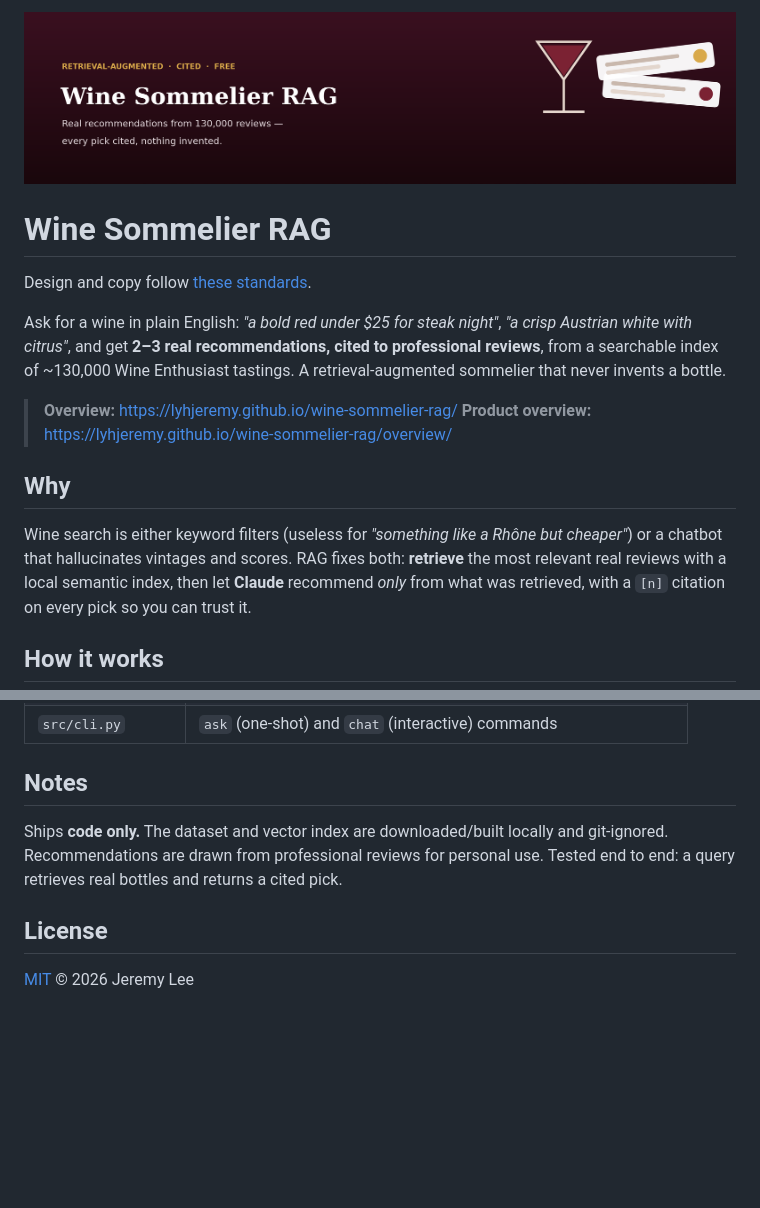
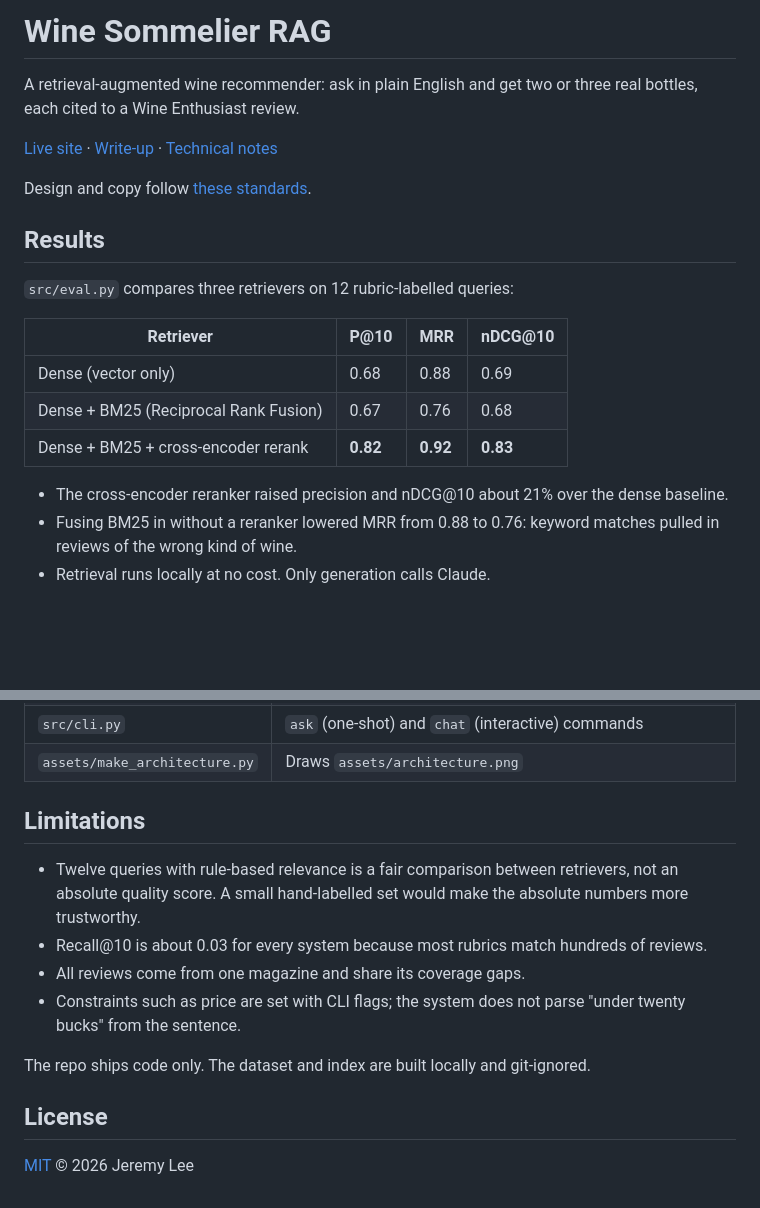
Before and after one commit to lyhjeremy/wine-sommelier-rag, a Markdown page: README.md, 2 parts joined by grey strips. Drawn GitHub-style; blank space fills up the shorter version.

```diff
--- a/README.md
+++ b/README.md
@@ -1,25 +1,22 @@
-<p align="center">
-  <img src="assets/banner.png" alt="Wine Sommelier RAG" width="100%">
-</p>
+# Wine Sommelier RAG
 
-# Wine Sommelier RAG
+A retrieval-augmented wine recommender: ask in plain English and get two or three real bottles, each cited to a Wine Enthusiast review.
+
+[Live site](https://lyhjeremy.github.io/wine-sommelier-rag/) · [Write-up](https://lyhjeremy.github.io/wine-sommelier-rag/overview/) · [Technical notes](writeup.md)
 
 Design and copy follow [these standards](https://github.com/lyhjeremy/lyhjeremy/blob/main/DESIGN_STANDARDS.md).
 
-Ask for a wine in plain English: *"a bold red under $25 for steak night"*, *"a
-crisp Austrian white with citrus"*, and get **2–3 real recommendations, cited to
-professional reviews**, from a searchable index of ~130,000 Wine Enthusiast
-tastings. A retrieval-augmented sommelier that never invents a bottle.
+## Results
 
-> **Overview:** https://lyhjeremy.github.io/wine-sommelier-rag/
-> **Product overview:** https://lyhjeremy.github.io/wine-sommelier-rag/overview/
+`src/eval.py` compares three retrievers on 12 rubric-labelled queries:
 
-## Why
-Wine search is either keyword filters (useless for *"something like a Rhône but
-cheaper"*) or a chatbot that hallucinates vintages and scores. RAG fixes both:
-**retrieve** the most relevant real reviews with a local semantic index, then let
-**Claude** recommend *only* from what was retrieved, with a `[n]` citation on
-every pick so you can trust it.
+| Retriever | P@10 | MRR | nDCG@10 |
+|---|---|---|---|
+| Dense (vector only) | 0.68 | 0.88 | 0.69 |
+| Dense + BM25 (Reciprocal Rank Fusion) | 0.67 | 0.76 | 0.68 |
+| Dense + BM25 + cross-encoder rerank | **0.82** | **0.92** | **0.83** |
 
-## How it works
+- The cross-encoder reranker raised precision and nDCG@10 about 21% over the dense baseline.
+- Fusing BM25 in without a reranker lowered MRR from 0.88 to 0.76: keyword matches pulled in reviews of the wrong kind of wine.
+- Retrieval runs locally at no cost. Only generation calls Claude.
 
@@ -93,9 +70,15 @@ python -m src.cli ask "elegant and mineral, great with oysters" \
 | `src/cli.py` | `ask` (one-shot) and `chat` (interactive) commands |
+| `assets/make_architecture.py` | Draws `assets/architecture.png` |
 
-## Notes
-Ships **code only.** The dataset and vector index are downloaded/built locally and
-git-ignored. Recommendations are drawn from professional reviews for personal use.
-Tested end to end: a query retrieves real bottles and returns a cited pick.
+## Limitations
+
+- Twelve queries with rule-based relevance is a fair comparison between retrievers, not an absolute quality score. A small hand-labelled set would make the absolute numbers more trustworthy.
+- Recall@10 is about 0.03 for every system because most rubrics match hundreds of reviews.
+- All reviews come from one magazine and share its coverage gaps.
+- Constraints such as price are set with CLI flags; the system does not parse "under twenty bucks" from the sentence.
+
+The repo ships code only. The dataset and index are built locally and git-ignored.
 
 ## License
+
 [MIT](LICENSE) © 2026 Jeremy Lee
```
Also changed, not shown: other parts of README.md (+28 -48 lines), writeup.md (+31 -81 lines), assets/architecture.png, 7 other files.
